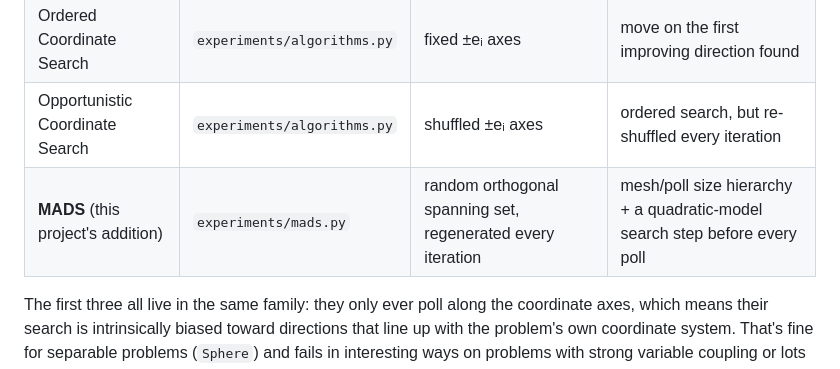
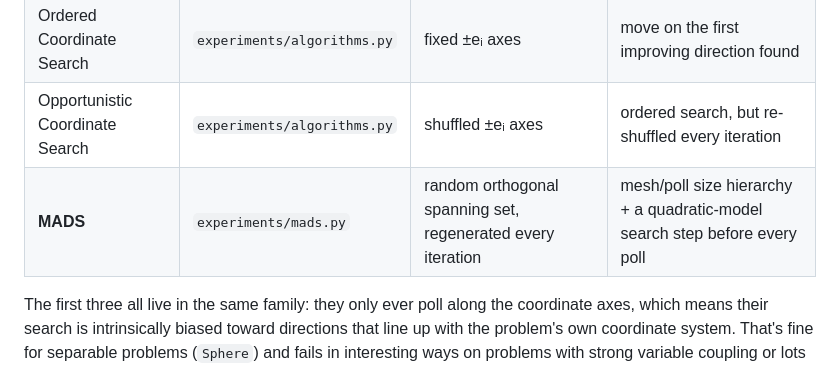
Before and after one commit to AliasgarSakarwala/Coordinate-search-project, a Markdown page: README.md, the part around the change. Drawn GitHub-style.

Commit message:
Fix formatting in README for MADS entry

```diff
--- a/README.md
+++ b/README.md
@@ -34,7 +34,7 @@ differentiate it.
 | Complete Coordinate Search | `experiments/algorithms.py` | fixed ±eᵢ axes | evaluate every direction, move to the best one |
 | Ordered Coordinate Search | `experiments/algorithms.py` | fixed ±eᵢ axes | move on the first improving direction found |
 | Opportunistic Coordinate Search | `experiments/algorithms.py` | shuffled ±eᵢ axes | ordered search, but re-shuffled every iteration |
-| **MADS** (this project's addition) | `experiments/mads.py` | random orthogonal spanning set, regenerated every iteration | mesh/poll size hierarchy + a quadratic-model search step before every poll |
+| **MADS** | `experiments/mads.py` | random orthogonal spanning set, regenerated every iteration | mesh/poll size hierarchy + a quadratic-model search step before every poll |
 
 The first three all live in the same family: they only ever poll along the
 coordinate axes, which means their search is intrinsically biased toward
```
